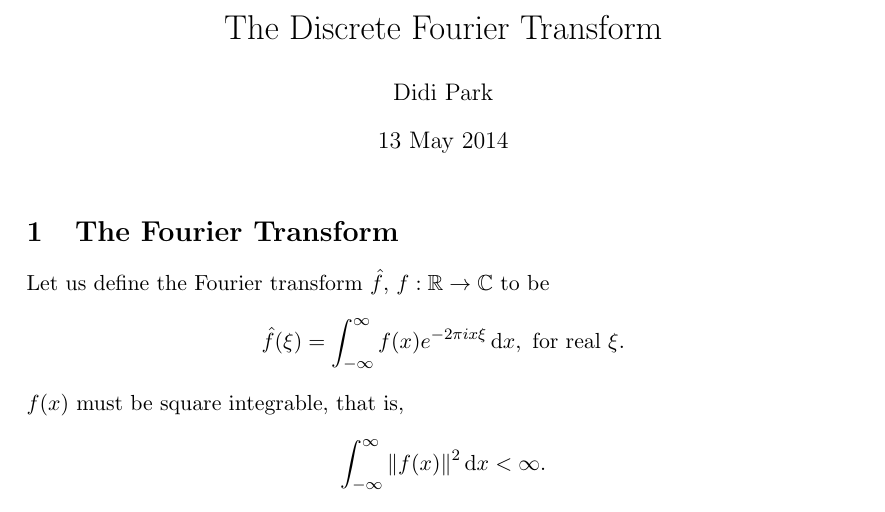
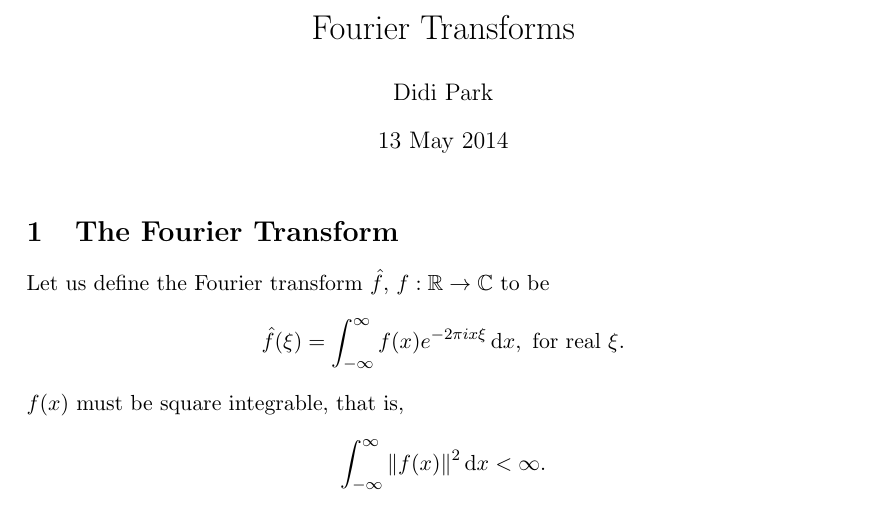
Before and after one commit to didigodot/tumblr, a LaTeX document (fourierlecture.tex): part of page 1 of 4, cut at the place of the change. Compiled offline with pdfLaTeX.

Commit message:
mooost recent

```diff
--- a/fourierlecture.tex
+++ b/fourierlecture.tex
@@ -15,7 +15,7 @@
 
 % See the ``Article customise'' template for come common customisations
 
-\title{The Discrete Fourier Transform}
+\title{Fourier Transforms}
 \author{Didi Park}
 \date{13 May 2014}
 %%% BEGIN DOCUMENT
```
Also changed, not shown: fourierlecture.pdf, fourierlecture.tex (2 more changed lines), 1 other file.
